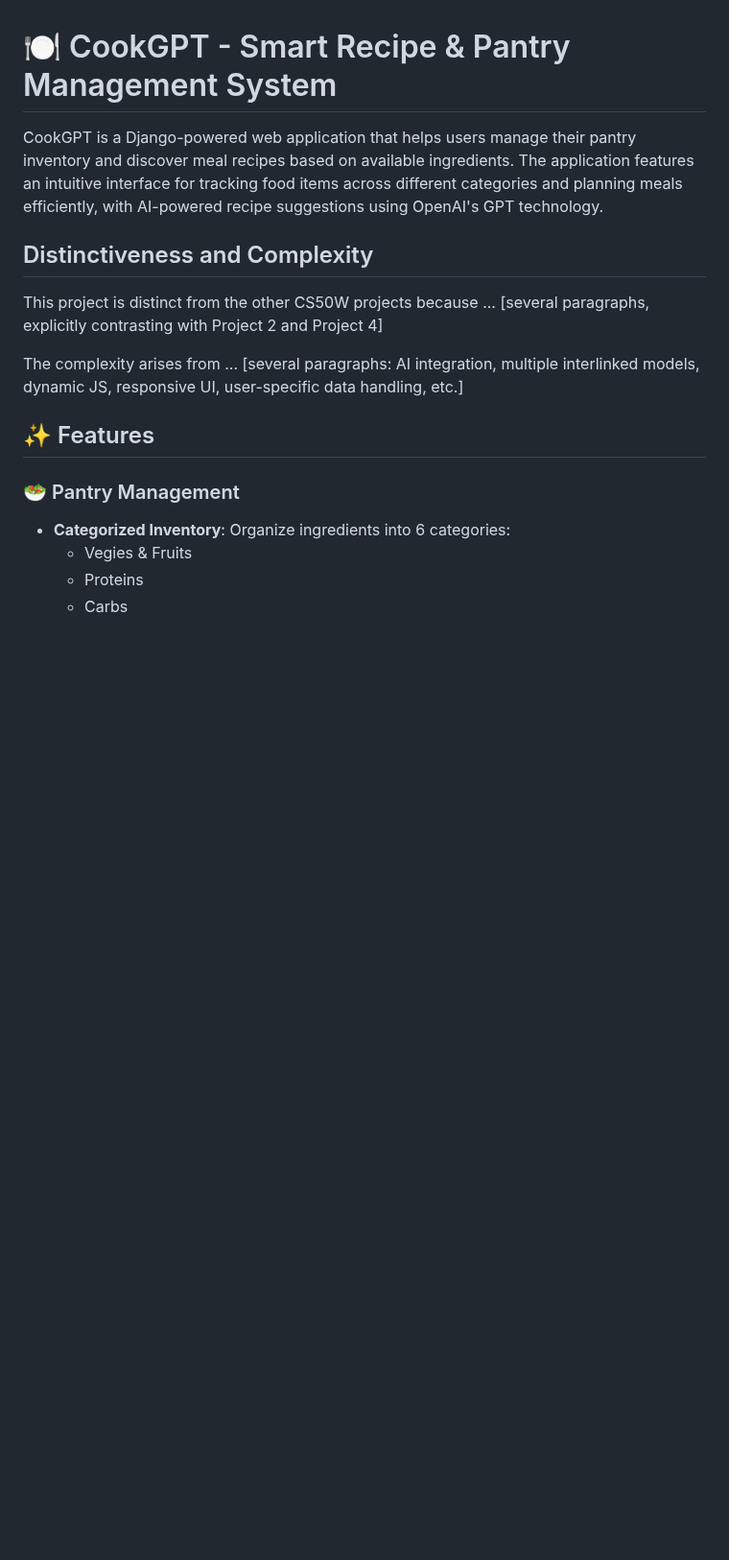
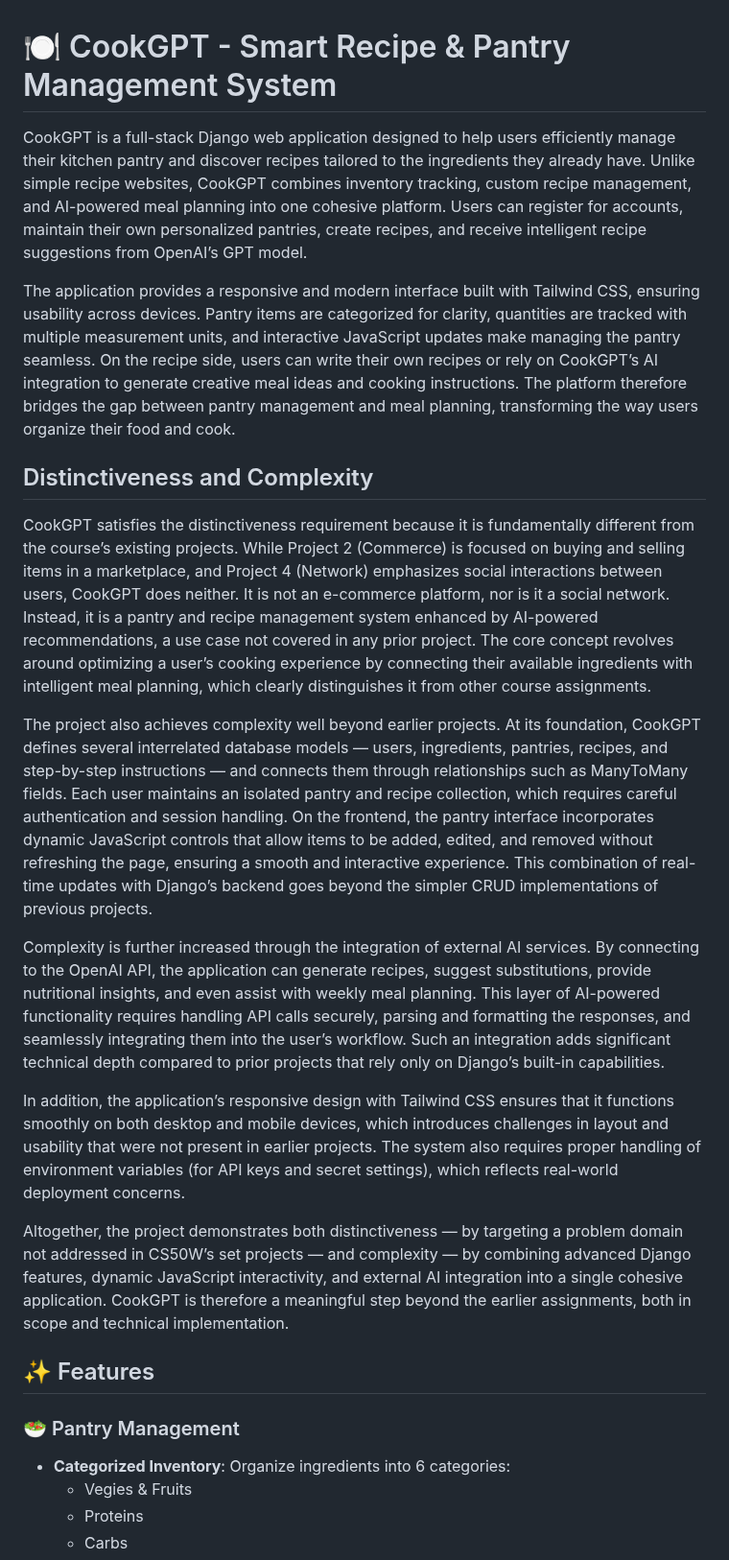
Before and after one commit to FunnyKoalaBear/cookGPT, a Markdown page: README.md, the part around the change. Shown at 96% size. GitHub-like rendering; blank space fills up the shorter version.

Commit message:
Tue, Aug 19, 2025, 8:26 PM +09:00

```diff
--- a/README.md
+++ b/README.md
@@ -1,15 +1,20 @@
 # 🍽️ CookGPT - Smart Recipe & Pantry Management System
 
-CookGPT is a Django-powered web application that helps users manage their pantry inventory and discover meal recipes based on available ingredients. The application features an intuitive interface for tracking food items across different categories and planning meals efficiently, with AI-powered recipe suggestions using OpenAI's GPT technology.
+CookGPT is a full-stack Django web application designed to help users efficiently manage their kitchen pantry and discover recipes tailored to the ingredients they already have. Unlike simple recipe websites, CookGPT combines inventory tracking, custom recipe management, and AI-powered meal planning into one cohesive platform. Users can register for accounts, maintain their own personalized pantries, create recipes, and receive intelligent recipe suggestions from OpenAI’s GPT model.
+
+The application provides a responsive and modern interface built with Tailwind CSS, ensuring usability across devices. Pantry items are categorized for clarity, quantities are tracked with multiple measurement units, and interactive JavaScript updates make managing the pantry seamless. On the recipe side, users can write their own recipes or rely on CookGPT’s AI integration to generate creative meal ideas and cooking instructions. The platform therefore bridges the gap between pantry management and meal planning, transforming the way users organize their food and cook.
 
 ## Distinctiveness and Complexity
 
-This project is distinct from the other CS50W projects because ...
-[several paragraphs, explicitly contrasting with Project 2 and Project 4]
+CookGPT satisfies the distinctiveness requirement because it is fundamentally different from the course’s existing projects. While Project 2 (Commerce) is focused on buying and selling items in a marketplace, and Project 4 (Network) emphasizes social interactions between users, CookGPT does neither. It is not an e-commerce platform, nor is it a social network. Instead, it is a pantry and recipe management system enhanced by AI-powered recommendations, a use case not covered in any prior project. The core concept revolves around optimizing a user’s cooking experience by connecting their available ingredients with intelligent meal planning, which clearly distinguishes it from other course assignments.
 
-The complexity arises from ...
-[several paragraphs: AI integration, multiple interlinked models, dynamic JS, responsive UI, user-specific data handling, etc.]
+The project also achieves complexity well beyond earlier projects. At its foundation, CookGPT defines several interrelated database models — users, ingredients, pantries, recipes, and step-by-step instructions — and connects them through relationships such as ManyToMany fields. Each user maintains an isolated pantry and recipe collection, which requires careful authentication and session handling. On the frontend, the pantry interface incorporates dynamic JavaScript controls that allow items to be added, edited, and removed without refreshing the page, ensuring a smooth and interactive experience. This combination of real-time updates with Django’s backend goes beyond the simpler CRUD implementations of previous projects.
 
+Complexity is further increased through the integration of external AI services. By connecting to the OpenAI API, the application can generate recipes, suggest substitutions, provide nutritional insights, and even assist with weekly meal planning. This layer of AI-powered functionality requires handling API calls securely, parsing and formatting the responses, and seamlessly integrating them into the user’s workflow. Such an integration adds significant technical depth compared to prior projects that rely only on Django’s built-in capabilities.
+
+In addition, the application’s responsive design with Tailwind CSS ensures that it functions smoothly on both desktop and mobile devices, which introduces challenges in layout and usability that were not present in earlier projects. The system also requires proper handling of environment variables (for API keys and secret settings), which reflects real-world deployment concerns.
+
+Altogether, the project demonstrates both distinctiveness — by targeting a problem domain not addressed in CS50W’s set projects — and complexity — by combining advanced Django features, dynamic JavaScript interactivity, and external AI integration into a single cohesive application. CookGPT is therefore a meaningful step beyond the earlier assignments, both in scope and technical implementation.
 
 ## ✨ Features
 
```
